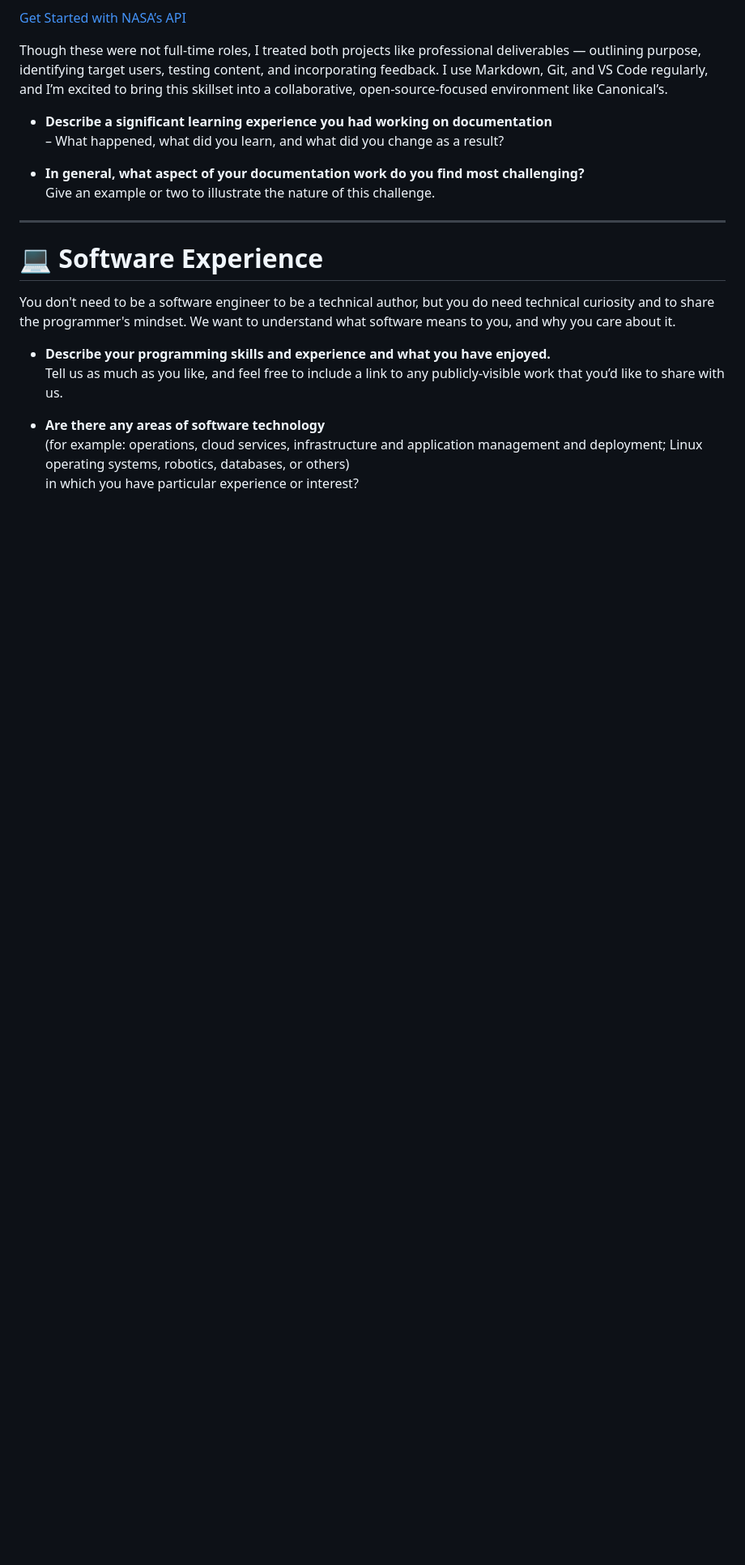
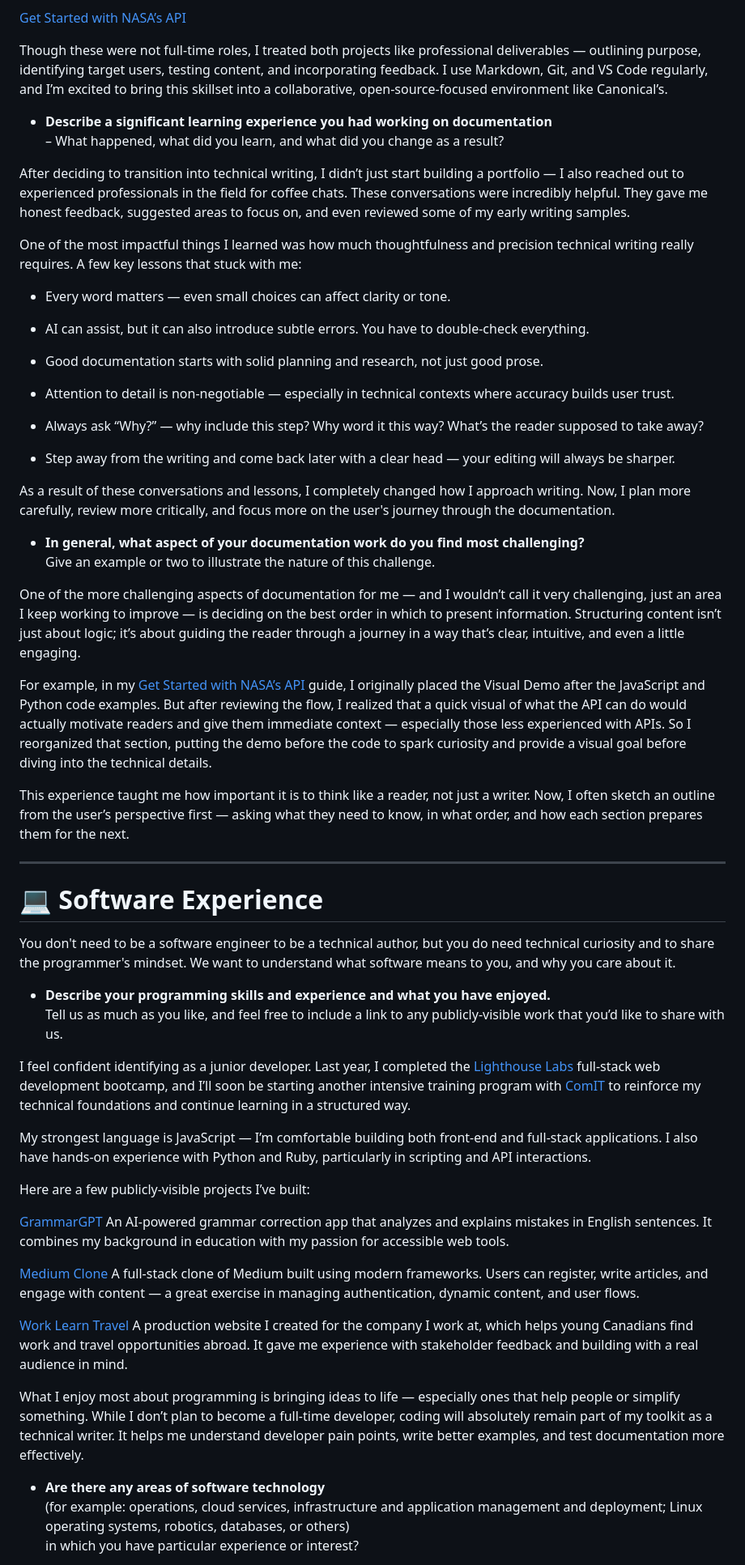
Before and after one commit to AStefankiv/writing, a Markdown page: Canonical_about_me.md, the part around the change printed below. Shown: that part at 81% size. Rendered like a GitHub page; blank space fills up the shorter version.

Commit message:
Canonical

```diff
--- a/Canonical_about_me.md
+++ b/Canonical_about_me.md
@@ -65,10 +65,33 @@ Though these were not full-time roles, I treated both projects like professional
 - **Describe a significant learning experience you had working on documentation**
   – What happened, what did you learn, and what did you change as a result?
 
+After deciding to transition into technical writing, I didn’t just start building a portfolio — I also reached out to experienced professionals in the field for coffee chats. These conversations were incredibly helpful. They gave me honest feedback, suggested areas to focus on, and even reviewed some of my early writing samples.
+
+One of the most impactful things I learned was how much thoughtfulness and precision technical writing really requires. A few key lessons that stuck with me:
+
+- Every word matters — even small choices can affect clarity or tone.
+
+- AI can assist, but it can also introduce subtle errors. You have to double-check everything.
+
+- Good documentation starts with solid planning and research, not just good prose.
+
+- Attention to detail is non-negotiable — especially in technical contexts where accuracy builds user trust.
+
+- Always ask “Why?” — why include this step? Why word it this way? What’s the reader supposed to take away?
+
+- Step away from the writing and come back later with a clear head — your editing will always be sharper.
+
+As a result of these conversations and lessons, I completely changed how I approach writing. Now, I plan more carefully, review more critically, and focus more on the user's journey through the documentation.
 
 
 - **In general, what aspect of your documentation work do you find most challenging?**
   Give an example or two to illustrate the nature of this challenge.
+
+One of the more challenging aspects of documentation for me — and I wouldn’t call it very challenging, just an area I keep working to improve — is deciding on the best order in which to present information. Structuring content isn’t just about logic; it’s about guiding the reader through a journey in a way that’s clear, intuitive, and even a little engaging.
+
+For example, in my [Get Started with NASA’s API](#get-started-with-nasas-api) guide, I originally placed the Visual Demo after the JavaScript and Python code examples. But after reviewing the flow, I realized that a quick visual of what the API can do would actually motivate readers and give them immediate context — especially those less experienced with APIs. So I reorganized that section, putting the demo before the code to spark curiosity and provide a visual goal before diving into the technical details.
+
+This experience taught me how important it is to think like a reader, not just a writer. Now, I often sketch an outline from the user’s perspective first — asking what they need to know, in what order, and how each section prepares them for the next.
 
 ---
 
@@ -79,6 +102,24 @@ You don't need to be a software engineer to be a technical author, but you do ne
 - **Describe your programming skills and experience and what you have enjoyed.**
   Tell us as much as you like, and feel free to include a link to any publicly-visible work that you’d like to share with us.
 
+I feel confident identifying as a junior developer. Last year, I completed the [Lighthouse Labs](https://www.lighthouselabs.ca/) full-stack web development bootcamp, and I’ll soon be starting another intensive training program with [ComIT](https://www.comit.org/) to reinforce my technical foundations and continue learning in a structured way.
+
+My strongest language is JavaScript — I’m comfortable building both front-end and full-stack applications. I also have hands-on experience with Python and Ruby, particularly in scripting and API interactions.
+
+Here are a few publicly-visible projects I’ve built:
+
+[GrammarGPT](https://gptgrammar.netlify.app/)
+An AI-powered grammar correction app that analyzes and explains mistakes in English sentences. It combines my background in education with my passion for accessible web tools.
+
+[Medium Clone](https://medium-clone-as.netlify.app/)
+A full-stack clone of Medium built using modern frameworks. Users can register, write articles, and engage with content — a great exercise in managing authentication, dynamic content, and user flows.
+
+[Work Learn Travel](https://www.worklearntravel.ca/)
+A production website I created for the company I work at, which helps young Canadians find work and travel opportunities abroad. It gave me experience with stakeholder feedback and building with a real audience in mind.
+
+What I enjoy most about programming is bringing ideas to life — especially ones that help people or simplify something. While I don’t plan to become a full-time developer, coding will absolutely remain part of my toolkit as a technical writer. It helps me understand developer pain points, write better examples, and test documentation more effectively.
+
+
 - **Are there any areas of software technology**
   (for example: operations, cloud services, infrastructure and application management and deployment; Linux operating systems, robotics, databases, or others)
   in which you have particular experience or interest?
```
Also changed, not shown: other parts of Canonical_about_me.md (+10 -0 lines).
